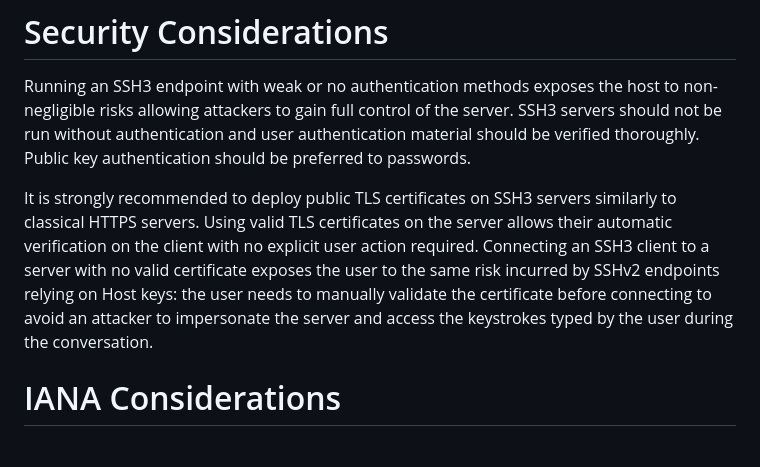
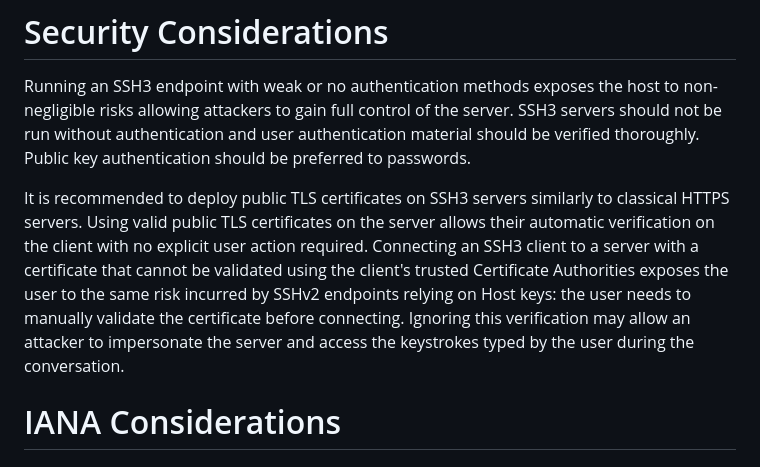
Before and after one commit to francoismichel/ssh3-spec, a Markdown page: draft-michel-ssh3.md, the part around the change. GitHub-like rendering.

Commit message:
rephrase security section

```diff
--- a/draft-michel-ssh3.md
+++ b/draft-michel-ssh3.md
@@ -617,15 +617,16 @@ of the server. SSH3 servers should not be run without authentication
 and user authentication material should be verified thoroughly. Public
 key authentication should be preferred to passwords.
 
-It is strongly recommended to deploy public TLS certificates on SSH3
+It is recommended to deploy public TLS certificates on SSH3
 servers similarly to classical HTTPS servers.
-Using valid TLS certificates on the server allows their
+Using valid public TLS certificates on the server allows their
 automatic verification on the client with no explicit user action
-required. Connecting an SSH3 client to a server with no valid
-certificate exposes the user to the same risk incurred by SSHv2
+required. Connecting an SSH3 client to a server with a certificate
+that cannot be validated using the client's trusted Certificate Authorities
+exposes the user to the same risk incurred by SSHv2
 endpoints relying on Host keys: the user needs to manually validate the
-certificate before connecting to avoid an attacker to impersonate the
-server and access the keystrokes typed by the user during the
+certificate before connecting. Ignoring this verification may allow an attacker
+to impersonate the server and access the keystrokes typed by the user during the
 conversation.
 
 
```
